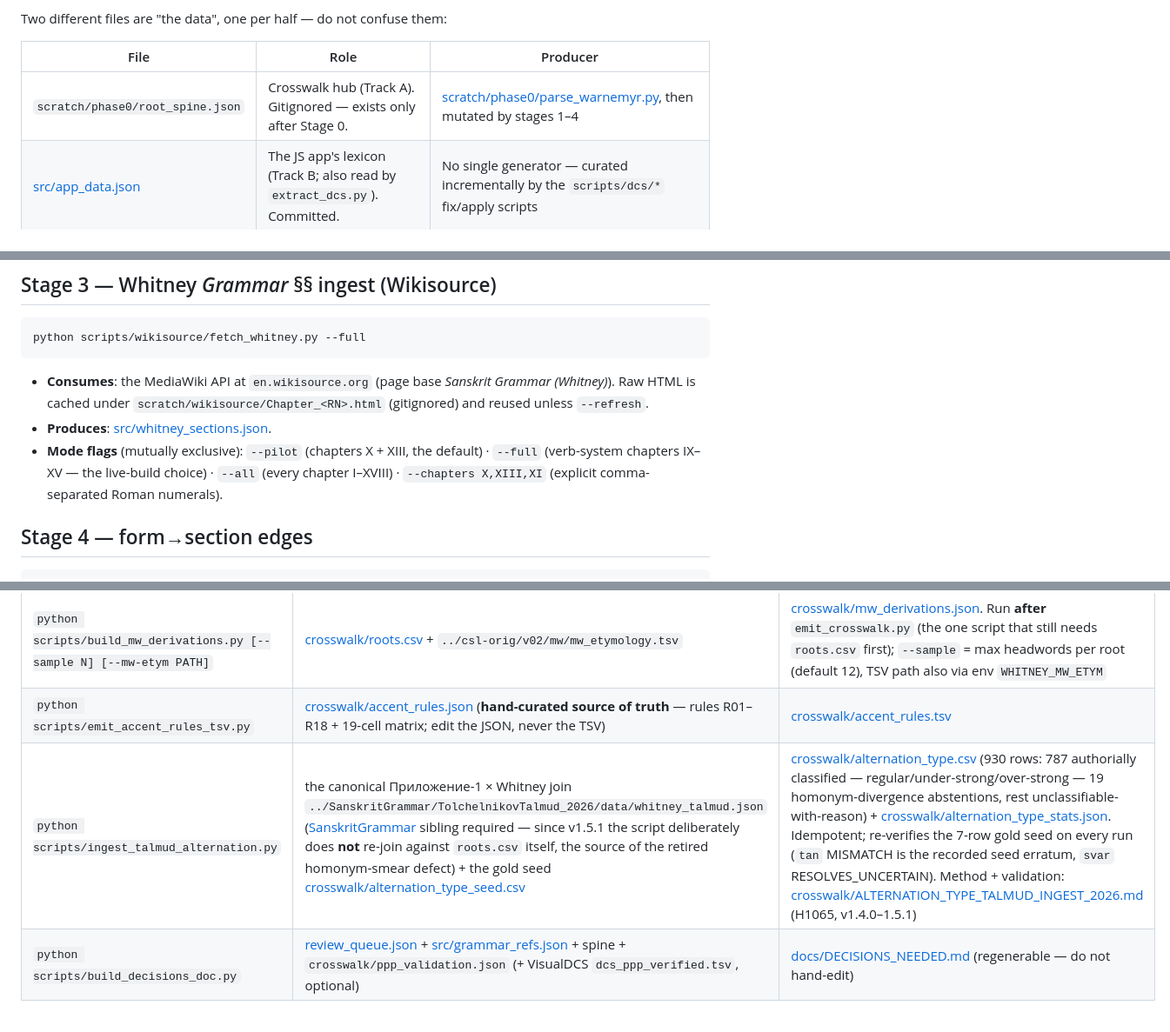
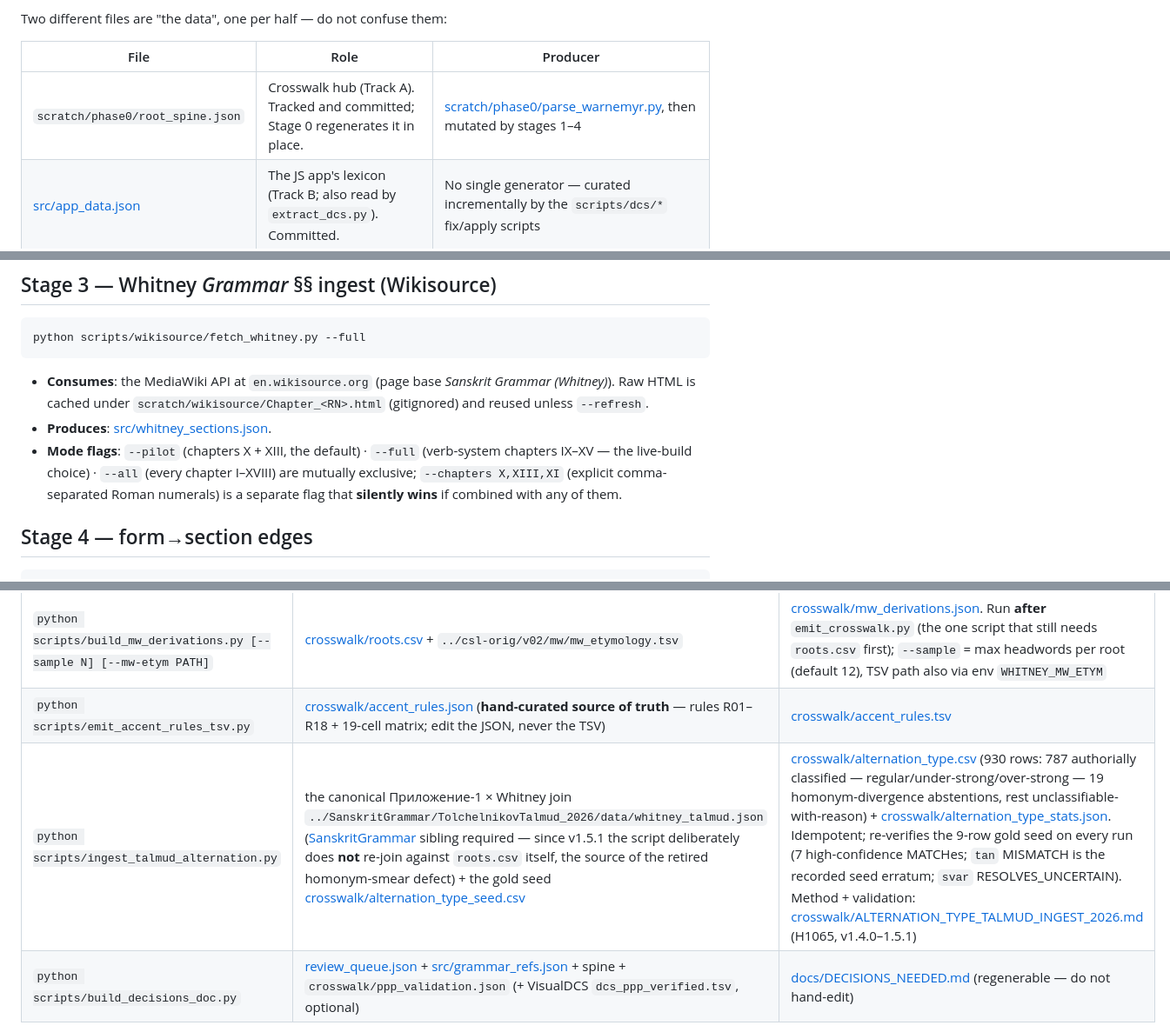
Before and after one commit to gasyoun/WhitneyRoots, a Markdown page: docs/BUILD_MANUAL.md, 3 parts joined by grey strips. Shown at 87% size. GitHub-like rendering.

```diff
--- a/docs/BUILD_MANUAL.md
+++ b/docs/BUILD_MANUAL.md
@@ -84,7 +84,7 @@ Two different files are "the data", one per half — do not confuse them:
 
 | File | Role | Producer |
 |---|---|---|
-| `scratch/phase0/root_spine.json` | Crosswalk hub (Track A). Gitignored — exists only after Stage 0. | [scratch/phase0/parse_warnemyr.py](https://github.com/gasyoun/WhitneyRoots/blob/main/scratch/phase0/parse_warnemyr.py), then mutated by stages 1–4 |
+| `scratch/phase0/root_spine.json` | Crosswalk hub (Track A). Tracked and committed; Stage 0 regenerates it in place. | [scratch/phase0/parse_warnemyr.py](https://github.com/gasyoun/WhitneyRoots/blob/main/scratch/phase0/parse_warnemyr.py), then mutated by stages 1–4 |
 | [src/app_data.json](https://github.com/gasyoun/WhitneyRoots/blob/main/src/app_data.json) | The JS app's lexicon (Track B; also read by `extract_dcs.py`). Committed. | No single generator — curated incrementally by the `scripts/dcs/*` fix/apply scripts |
 
 [src/dcs_freq.json](https://github.com/gasyoun/WhitneyRoots/blob/main/src/dcs_freq.json) is the bridge: extracted against `app_data.json`, folded into the spine.
@@ -166,7 +166,7 @@ python scripts/wikisource/fetch_whitney.py --full
 
 - **Consumes**: the MediaWiki API at `en.wikisource.org` (page base *Sanskrit Grammar (Whitney)*). Raw HTML is cached under `scratch/wikisource/Chapter_<RN>.html` (gitignored) and reused unless `--refresh`.
 - **Produces**: [src/whitney_sections.json](https://github.com/gasyoun/WhitneyRoots/blob/main/src/whitney_sections.json).
-- **Mode flags** (mutually exclusive): `--pilot` (chapters X + XIII, the default) · `--full` (verb-system chapters IX–XV — the live-build choice) · `--all` (every chapter I–XVIII) · `--chapters X,XIII,XI` (explicit comma-separated Roman numerals).
+- **Mode flags**: `--pilot` (chapters X + XIII, the default) · `--full` (verb-system chapters IX–XV — the live-build choice) · `--all` (every chapter I–XVIII) are mutually exclusive; `--chapters X,XIII,XI` (explicit comma-separated Roman numerals) is a separate flag that **silently wins** if combined with any of them.
 
 ## Stage 4 — form→section edges
 
@@ -197,7 +197,7 @@ Run only what you need; each hangs off the products above.
 | `python scripts/vidyut_validate_ppp.py` | spine + `src/paradigms.json` + [Whitney_roots_class-PP.txt](https://github.com/gasyoun/WhitneyRoots/blob/main/Whitney_roots_class-PP.txt) | [crosswalk/ppp_validation.json](https://github.com/gasyoun/WhitneyRoots/blob/main/crosswalk/ppp_validation.json) (advisory; never edits the spine). Run **after** `vidyut_paradigms.py` |
 | `python scripts/build_mw_derivations.py [--sample N] [--mw-etym PATH]` | [crosswalk/roots.csv](https://github.com/gasyoun/WhitneyRoots/blob/main/crosswalk/roots.csv) + `../csl-orig/v02/mw/mw_etymology.tsv` | [crosswalk/mw_derivations.json](https://github.com/gasyoun/WhitneyRoots/blob/main/crosswalk/mw_derivations.json). Run **after** `emit_crosswalk.py` (the one script that still needs `roots.csv` first); `--sample` = max headwords per root (default 12), TSV path also via env `WHITNEY_MW_ETYM` |
 | `python scripts/emit_accent_rules_tsv.py` | [crosswalk/accent_rules.json](https://github.com/gasyoun/WhitneyRoots/blob/main/crosswalk/accent_rules.json) (**hand-curated source of truth** — rules R01–R18 + 19-cell matrix; edit the JSON, never the TSV) | [crosswalk/accent_rules.tsv](https://github.com/gasyoun/WhitneyRoots/blob/main/crosswalk/accent_rules.tsv) |
-| `python scripts/ingest_talmud_alternation.py` | the canonical Приложение-1 × Whitney join `../SanskritGrammar/TolchelnikovTalmud_2026/data/whitney_talmud.json` ([SanskritGrammar](https://github.com/gasyoun/SanskritGrammar) sibling required — since v1.5.1 the script deliberately does **not** re-join against `roots.csv` itself, the source of the retired homonym-smear defect) + the gold seed [crosswalk/alternation_type_seed.csv](https://github.com/gasyoun/WhitneyRoots/blob/main/crosswalk/alternation_type_seed.csv) | [crosswalk/alternation_type.csv](https://github.com/gasyoun/WhitneyRoots/blob/main/crosswalk/alternation_type.csv) (930 rows: 787 authorially classified — regular/under-strong/over-strong — 19 homonym-divergence abstentions, rest unclassifiable-with-reason) + [crosswalk/alternation_type_stats.json](https://github.com/gasyoun/WhitneyRoots/blob/main/crosswalk/alternation_type_stats.json). Idempotent; re-verifies the 7-row gold seed on every run (`tan` MISMATCH is the recorded seed erratum, `svar` RESOLVES_UNCERTAIN). Method + validation: [crosswalk/ALTERNATION_TYPE_TALMUD_INGEST_2026.md](https://github.com/gasyoun/WhitneyRoots/blob/main/crosswalk/ALTERNATION_TYPE_TALMUD_INGEST_2026.md) (H1065, v1.4.0–1.5.1) |
+| `python scripts/ingest_talmud_alternation.py` | the canonical Приложение-1 × Whitney join `../SanskritGrammar/TolchelnikovTalmud_2026/data/whitney_talmud.json` ([SanskritGrammar](https://github.com/gasyoun/SanskritGrammar) sibling required — since v1.5.1 the script deliberately does **not** re-join against `roots.csv` itself, the source of the retired homonym-smear defect) + the gold seed [crosswalk/alternation_type_seed.csv](https://github.com/gasyoun/WhitneyRoots/blob/main/crosswalk/alternation_type_seed.csv) | [crosswalk/alternation_type.csv](https://github.com/gasyoun/WhitneyRoots/blob/main/crosswalk/alternation_type.csv) (930 rows: 787 authorially classified — regular/under-strong/over-strong — 19 homonym-divergence abstentions, rest unclassifiable-with-reason) + [crosswalk/alternation_type_stats.json](https://github.com/gasyoun/WhitneyRoots/blob/main/crosswalk/alternation_type_stats.json). Idempotent; re-verifies the 9-row gold seed on every run (7 high-confidence MATCHes; `tan` MISMATCH is the recorded seed erratum; `svar` RESOLVES_UNCERTAIN). Method + validation: [crosswalk/ALTERNATION_TYPE_TALMUD_INGEST_2026.md](https://github.com/gasyoun/WhitneyRoots/blob/main/crosswalk/ALTERNATION_TYPE_TALMUD_INGEST_2026.md) (H1065, v1.4.0–1.5.1) |
 | `python scripts/build_decisions_doc.py` | [review_queue.json](https://github.com/gasyoun/WhitneyRoots/blob/main/review_queue.json) + [src/grammar_refs.json](https://github.com/gasyoun/WhitneyRoots/blob/main/src/grammar_refs.json) + spine + `crosswalk/ppp_validation.json` (+ VisualDCS `dcs_ppp_verified.tsv`, optional) | [docs/DECISIONS_NEEDED.md](https://github.com/gasyoun/WhitneyRoots/blob/main/docs/DECISIONS_NEEDED.md) (regenerable — do not hand-edit) |
 
 > [crosswalk/accent_validation.json](https://github.com/gasyoun/WhitneyRoots/blob/main/crosswalk/accent_validation.json) + [docs/ACCENT_VALIDATION_REPORT.md](https://github.com/gasyoun/WhitneyRoots/blob/main/docs/ACCENT_VALIDATION_REPORT.md) are the archived deliverables of a one-off validation run against VedaWeb 2.0 / Casaretto accents; the runner lived in gitignored `scratch/accent_validation/` and is **not** part of the reproducible pipeline.
```
Also changed, not shown: other parts of docs/BUILD_MANUAL.md (+7 -7 lines), docs/BUILD_MANUAL.meta.md (+1 -0 lines).
